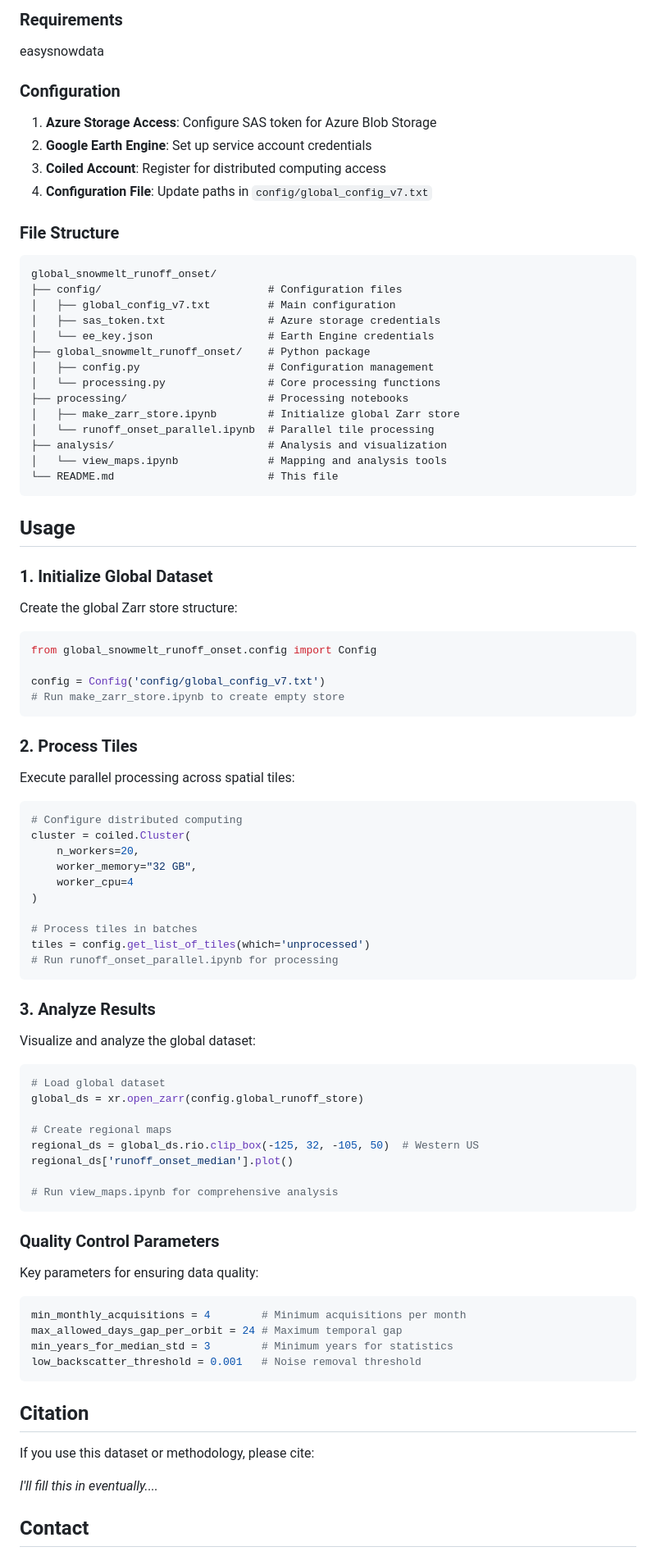
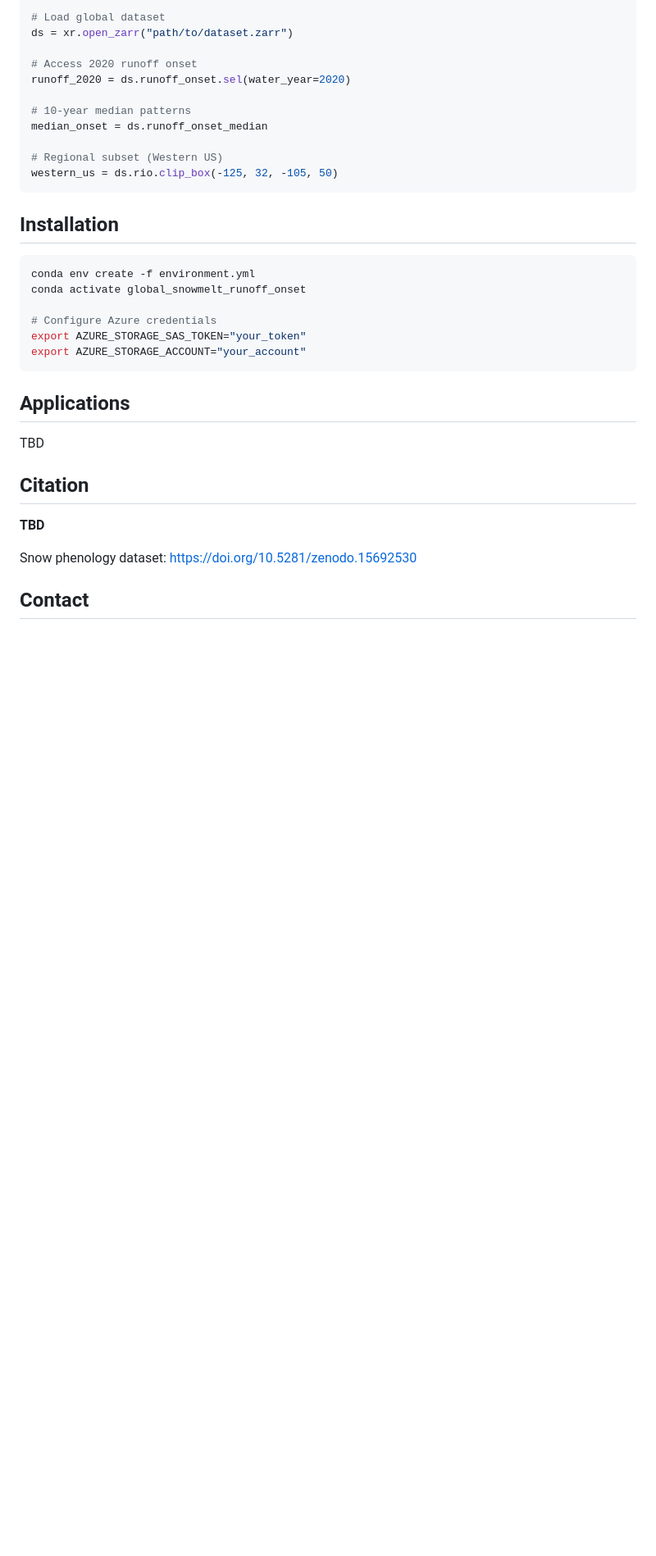
Before and after one commit to egagli/global_snowmelt_runoff_onset, a Markdown page: README.md, the part around one of its changes. Shown at 82% size. Drawn GitHub-style; blank space fills up the shorter version.

Commit message:
overhaul readme

````diff
--- a/README.md
+++ b/README.md
@@ -60,97 +64,37 @@ The detection methodology is based on identifying minimum backscatter values in
 
-### Requirements
+# Load global dataset
+ds = xr.open_zarr("path/to/dataset.zarr")
 
-easysnowdata
+# Access 2020 runoff onset
+runoff_2020 = ds.runoff_onset.sel(water_year=2020)
 
-### Configuration
+# 10-year median patterns
+median_onset = ds.runoff_onset_median
 
-1. **Azure Storage Access**: Configure SAS token for Azure Blob Storage
-2. **Google Earth Engine**: Set up service account credentials
-3. **Coiled Account**: Register for distributed computing access
-4. **Configuration File**: Update paths in `config/global_config_v7.txt`
-
-### File Structure
-
-```
-global_snowmelt_runoff_onset/
-├── config/                          # Configuration files
-│   ├── global_config_v7.txt         # Main configuration
-│   ├── sas_token.txt                # Azure storage credentials
-│   └── ee_key.json                  # Earth Engine credentials
-├── global_snowmelt_runoff_onset/    # Python package
-│   ├── config.py                    # Configuration management
-│   └── processing.py                # Core processing functions
-├── processing/                      # Processing notebooks
-│   ├── make_zarr_store.ipynb        # Initialize global Zarr store
-│   └── runoff_onset_parallel.ipynb  # Parallel tile processing
-├── analysis/                        # Analysis and visualization
-│   └── view_maps.ipynb              # Mapping and analysis tools
-└── README.md                        # This file
+# Regional subset (Western US)
+western_us = ds.rio.clip_box(-125, 32, -105, 50)
 ```
 
-## Usage
+## Installation
 
-### 1. Initialize Global Dataset
+```bash
+conda env create -f environment.yml
+conda activate global_snowmelt_runoff_onset
 
-Create the global Zarr store structure:
-
-```python
-from global_snowmelt_runoff_onset.config import Config
-
-config = Config('config/global_config_v7.txt')
-# Run make_zarr_store.ipynb to create empty store
+# Configure Azure credentials
+export AZURE_STORAGE_SAS_TOKEN="your_token"
+export AZURE_STORAGE_ACCOUNT="your_account"
 ```
 
-### 2. Process Tiles
+## Applications
 
-Execute parallel processing across spatial tiles:
-
-```python
-# Configure distributed computing
-cluster = coiled.Cluster(
-    n_workers=20,
-    worker_memory="32 GB",
-    worker_cpu=4
-)
-
-# Process tiles in batches
-tiles = config.get_list_of_tiles(which='unprocessed')
-# Run runoff_onset_parallel.ipynb for processing
-```
-
-### 3. Analyze Results
-
-Visualize and analyze the global dataset:
-
-```python
-# Load global dataset
-global_ds = xr.open_zarr(config.global_runoff_store)
-
-# Create regional maps
-regional_ds = global_ds.rio.clip_box(-125, 32, -105, 50)  # Western US
-regional_ds['runoff_onset_median'].plot()
-
-# Run view_maps.ipynb for comprehensive analysis
-```
-
-
-### Quality Control Parameters
-
-Key parameters for ensuring data quality:
-
-```python
-min_monthly_acquisitions = 4        # Minimum acquisitions per month
-max_allowed_days_gap_per_orbit = 24 # Maximum temporal gap
-min_years_for_median_std = 3        # Minimum years for statistics
-low_backscatter_threshold = 0.001   # Noise removal threshold
-```
-
+TBD
 
 ## Citation
 
-If you use this dataset or methodology, please cite:
+**TBD**
 
-*I'll fill this in eventually....*
+Snow phenology dataset: <https://doi.org/10.5281/zenodo.15692530>
 
 ## Contact
 
````
Also changed, not shown: other parts of README.md (+48 -49 lines).
